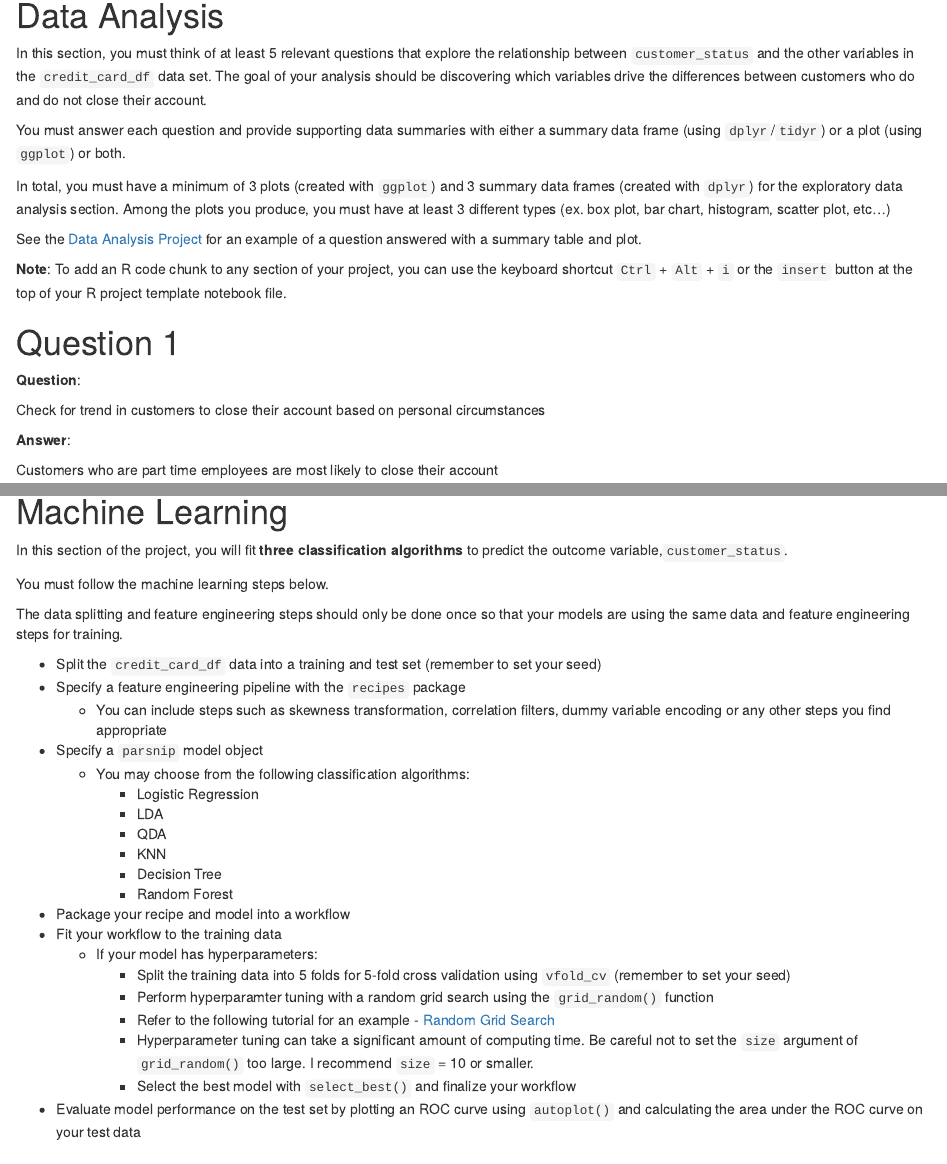
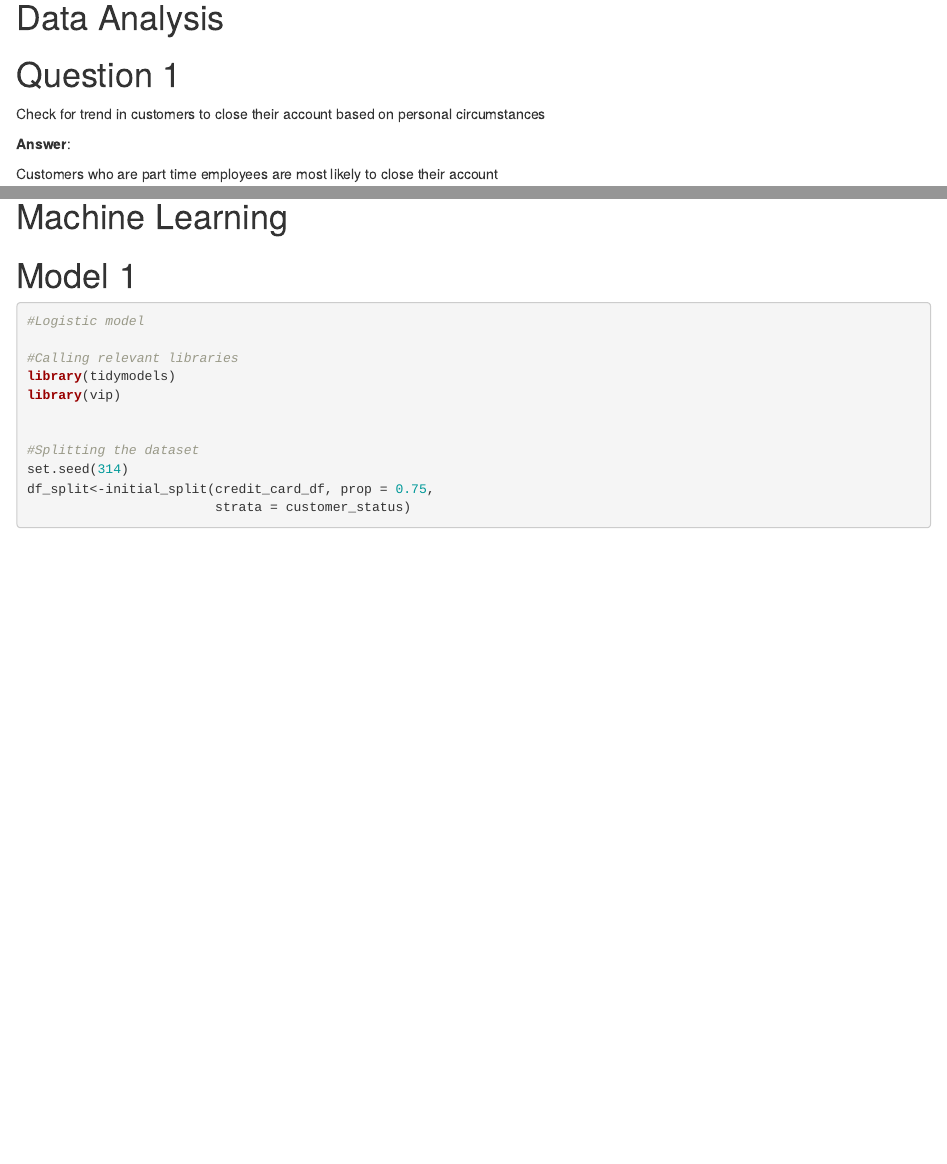
Before and after one commit to astropanda95/Credit_Card-, an R Markdown document (machine_learning_project_kanaparthy(G01283591).Rmd): the page in a window 1100 px wide, from 310 px down, and a second part further down, joined at a grey line. Rendered offline with R 4.5, knitr and Pandoc, with nearby package versions; some code elsewhere in the file could not run offline.

Commit message:
Update machine_learning_project_kanaparthy(G01283591).Rmd

```diff
--- a/machine_learning_project_kanaparthy(G01283591).Rmd
+++ b/machine_learning_project_kanaparthy(G01283591).Rmd
@@ -23,22 +23,10 @@ credit_card_df <- readRDS(url('https://gmubusinessanalytics.netlify.app/data/cre
 
 # Data Analysis
 
-In this section, you must think of at least 5 relevant questions that explore the relationship between `customer_status` and the other variables in the `credit_card_df` data set. The goal of your analysis should be discovering which variables drive the differences between customers who do and do not close their account.
-
-You must answer each question and provide supporting data summaries with either a summary data frame (using `dplyr`/`tidyr`) or a plot (using `ggplot`) or both.
-
-In total, you must have a minimum of 3 plots (created with `ggplot`) and 3 summary data frames (created with `dplyr`) for the exploratory data analysis section. Among the plots you produce, you must have at least 3 different types (ex. box plot, bar chart, histogram, scatter plot, etc...)
-
-See the [Data Analysis Project](https://gmubusinessanalytics.netlify.app/data-analysis-project.html){target="_blank"} for an example of a question answered with a summary table and plot.
-
-**Note**: To add an R code chunk to any section of your project, you can use the keyboard shortcut `Ctrl` + `Alt` + `i` or the `insert` button at the top of your R project template notebook file.
 
 
 
 # Question 1
-
-
-**Question**:
 
 Check for trend in customers to close their account based on personal
 circumstances
@@ -296,36 +272,6 @@ credit_card_df%>%
 
 
 # Machine Learning
-
-
-In this section of the project, you will fit **three classification algorithms** to predict the outcome variable,`customer_status`.
-
-You must follow the machine learning steps below.
-
-The data splitting and feature engineering steps should only be done once so that your models are using the same data and feature engineering steps for training.
-
-- Split the `credit_card_df` data into a training and test set (remember to set your seed)
-- Specify a feature engineering pipeline with the `recipes` package
-    - You can include steps such as skewness transformation, correlation filters, dummy variable encoding or any other steps you find appropriate
-- Specify a `parsnip` model object
-    - You may choose from the following classification algorithms:
-      - Logistic Regression
-      - LDA
-      - QDA
-      - KNN
-      - Decision Tree
-      - Random Forest
-- Package your recipe and model into a workflow
-- Fit your workflow to the training data
-    - If your model has hyperparameters:
-      - Split the training data into 5 folds for 5-fold cross validation using `vfold_cv` (remember to set your seed)
-      - Perform hyperparamter tuning with a random grid search using the `grid_random()` function
-      - Refer to the following tutorial for an example - [Random Grid Search](https://gmubusinessanalytics.netlify.app/lesson-08-r-tutorial.html#Hyperparameter_Tuning14){target="_blank"}
-      - Hyperparameter tuning can take a significant amount of computing time. Be careful not to set the `size` argument of `grid_random()` too large. I recommend `size` = 10 or smaller.
-      - Select the best model with `select_best()` and finalize your workflow
-- Evaluate model performance on the test set by plotting an ROC curve using `autoplot()` and calculating the area under the ROC curve on your test data
-
-
 
 
 # Model 1
```
Also changed, not shown: machine_learning_project_kanaparthy(G01283591).Rmd (53 more changed lines).
